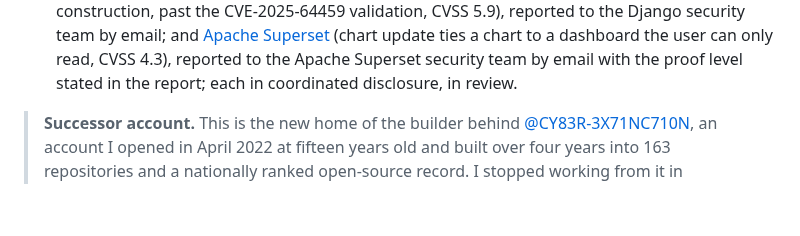
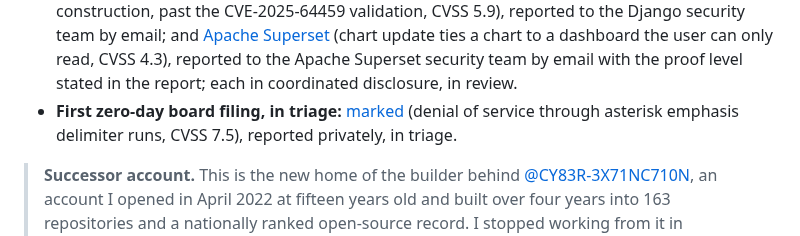
Before and after one commit to Epsilon0xCell/Epsilon0xCell, a Markdown page: README.md, the part around the change. Rendered like a GitHub page; blank space fills up the shorter version.

Commit message:
Add the marked zero-day board filing to the record

```diff
--- a/README.md
+++ b/README.md
@@ -30,6 +30,7 @@
 - **Also in coordinated disclosure:** [Chainlit](https://github.com/Chainlit/chainlit) (MCP allowlist scope escape through a semicolon path segment, CVSS 6.5), reported to [VulnCheck](https://www.vulncheck.com/advisories) for coordinated disclosure; in review. Submission ID: be91a8cb-6b80-4c6b-a1b3-6f8c97a6076f.
 - **Wave 5 third-party filings, in triage:** Four further findings: [fsspec](https://github.com/fsspec/filesystem_spec/security/advisories/GHSA-cwp7-cgc4-m57x) (template evaluation through the simple-template branch an earlier fix missed, CVSS 7.4), [gradio](https://github.com/gradio-app/gradio/security/advisories/GHSA-m2fv-grp4-vp4v) (multipart field data with no size limit, CVSS 7.5), [gunicorn](https://github.com/benoitc/gunicorn/security/advisories/GHSA-gx3p-p99v-cv34) (ASGI chunk terminator never verified, CVSS 6.5; packet stated 5.4, corrected at filing), and [setuptools](https://github.com/pypa/setuptools/security/advisories/GHSA-5vqf-4rwp-q5w8) (MANIFEST.in exclusion bypass in the vendored distutils file list, CVSS 2.5), each reported privately, in triage.
 - **Filed with security teams directly:** [Django](https://github.com/django/django) (a crafted SQL connector settable after Q construction, past the CVE-2025-64459 validation, CVSS 5.9), reported to the Django security team by email; and [Apache Superset](https://github.com/apache/superset) (chart update ties a chart to a dashboard the user can only read, CVSS 4.3), reported to the Apache Superset security team by email with the proof level stated in the report; each in coordinated disclosure, in review.
+- **First zero-day board filing, in triage:** [marked](https://github.com/markedjs/marked/security/advisories/GHSA-24hm-c94w-w7mv) (denial of service through asterisk emphasis delimiter runs, CVSS 7.5), reported privately, in triage.
 
 > **Successor account.** This is the new home of the builder behind [@CY83R-3X71NC710N](https://github.com/CY83R-3X71NC710N), an account I opened in April 2022 at fifteen years old and built over four years into 163 repositories and a nationally ranked open-source record. I stopped working from it in September 2026 and consolidated everything here, with full histories migrated and re-signed under this account's identity. The original stands untouched as the archive of record, and everything new ships from here.
 
```
